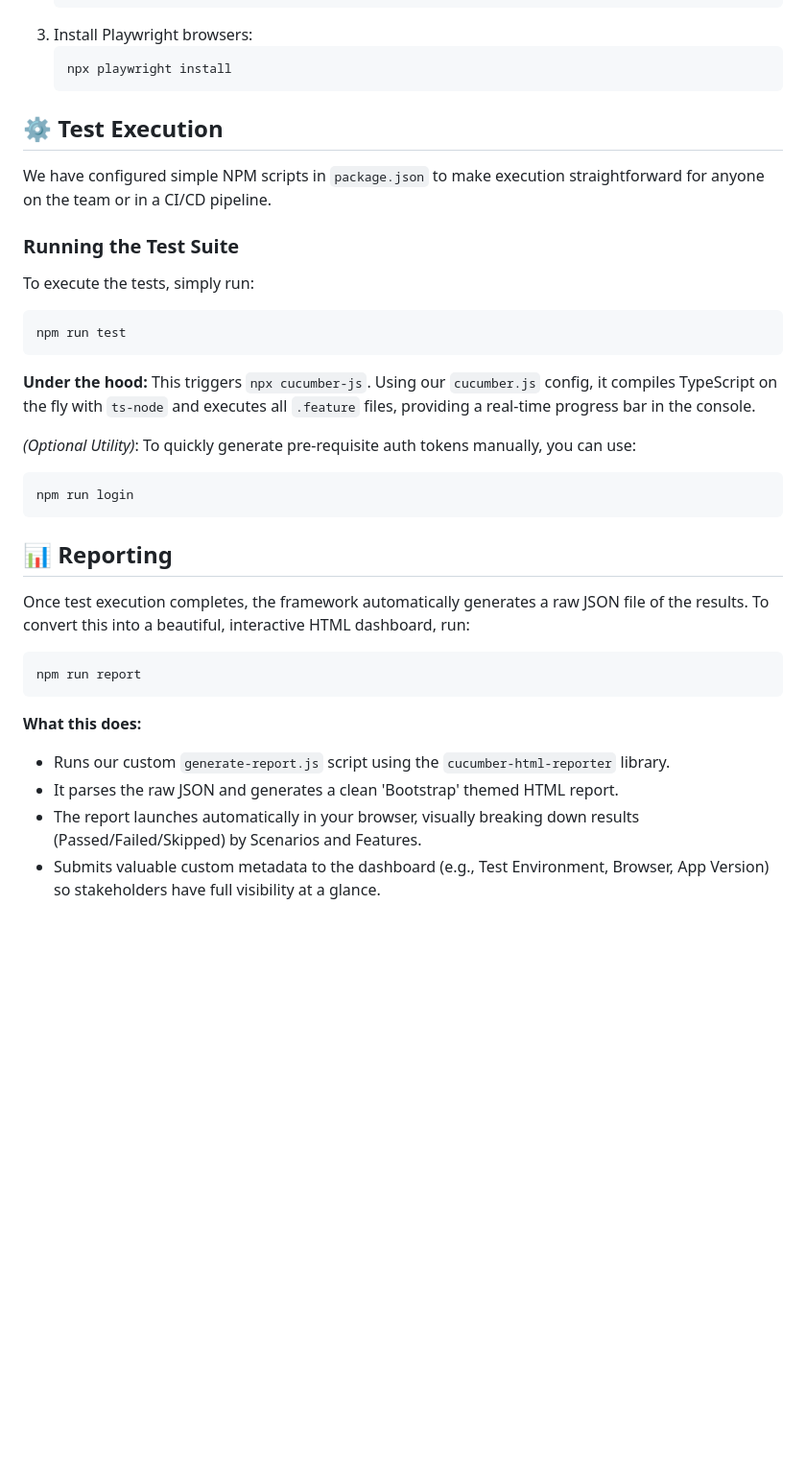
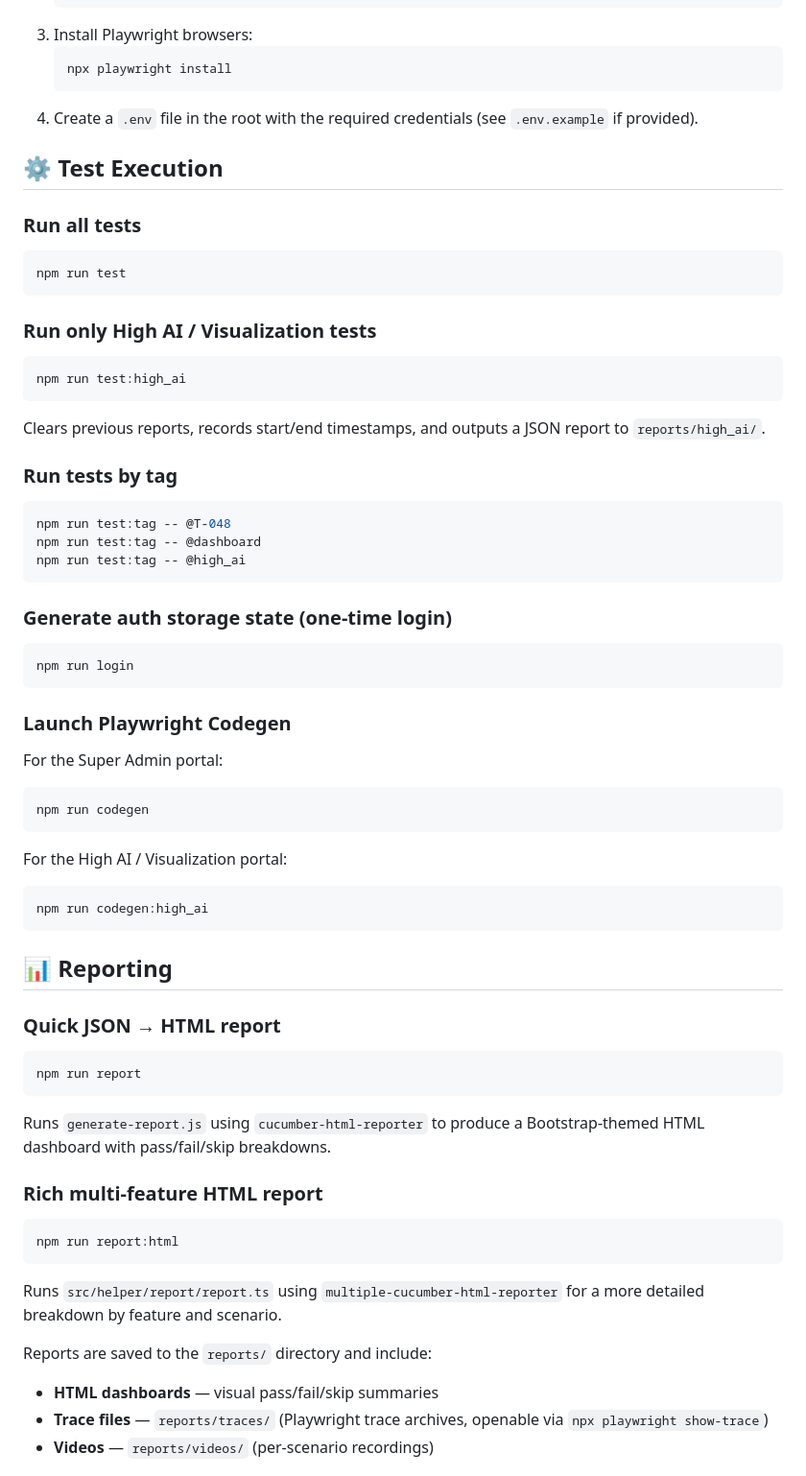
Before and after one commit to pratiksanqburst/VISUIAPIAUTOMATION, a Markdown page: README.md, the part around one of its changes. Shown at 96% size. Drawn GitHub-style; blank space fills up the shorter version.

````diff
--- a/README.md
+++ b/README.md
@@ -59,33 +89,73 @@ To make the codebase highly maintainable and scalable, we use a hierarchical **P
    ```bash
    npx playwright install
    ```
+4. Create a `.env` file in the root with the required credentials (see `.env.example` if provided).
 
 ## ⚙️ Test Execution
 
-We have configured simple NPM scripts in `package.json` to make execution straightforward for anyone on the team or in a CI/CD pipeline.
+### Run all tests
 
-### Running the Test Suite
-To execute the tests, simply run:
 ```bash
 npm run test
 ```
-**Under the hood:** This triggers `npx cucumber-js`. Using our `cucumber.js` config, it compiles TypeScript on the fly with `ts-node` and executes all `.feature` files, providing a real-time progress bar in the console.
 
-*(Optional Utility)*: To quickly generate pre-requisite auth tokens manually, you can use:
+### Run only High AI / Visualization tests
+
+```bash
+npm run test:high_ai
+```
+
+Clears previous reports, records start/end timestamps, and outputs a JSON report to `reports/high_ai/`.
+
+### Run tests by tag
+
+```bash
+npm run test:tag -- @T-048
+npm run test:tag -- @dashboard
+npm run test:tag -- @high_ai
+```
+
+### Generate auth storage state (one-time login)
+
 ```bash
 npm run login
 ```
 
+### Launch Playwright Codegen
+
+For the Super Admin portal:
+
+```bash
+npm run codegen
+```
+
+For the High AI / Visualization portal:
+
+```bash
+npm run codegen:high_ai
+```
+
 ## 📊 Reporting
 
-Once test execution completes, the framework automatically generates a raw JSON file of the results. To convert this into a beautiful, interactive HTML dashboard, run:
+### Quick JSON → HTML report
 
 ```bash
 npm run report
 ```
 
-**What this does:**
-- Runs our custom `generate-report.js` script using the `cucumber-html-reporter` library.
-- It parses the raw JSON and generates a clean 'Bootstrap' themed HTML report.
-- The report launches automatically in your browser, visually breaking down results (Passed/Failed/Skipped) by Scenarios and Features.
-- Submits valuable custom metadata to the dashboard (e.g., Test Environment, Browser, App Version) so stakeholders have full visibility at a glance.
+Runs `generate-report.js` using `cucumber-html-reporter` to produce a Bootstrap-themed HTML dashboard with pass/fail/skip breakdowns.
+
+### Rich multi-feature HTML report
+
+```bash
+npm run report:html
+```
+
+Runs `src/helper/report/report.ts` using `multiple-cucumber-html-reporter` for a more detailed breakdown by feature and scenario.
+
+Reports are saved to the `reports/` directory and include:
+
+- **HTML dashboards** — visual pass/fail/skip summaries
+- **Trace files** — `reports/traces/` (Playwright trace archives, openable via `npx playwright show-trace`)
+- **Videos** — `reports/videos/` (per-scenario recordings)
+
````
Also changed, not shown: other parts of README.md (+103 -25 lines).
